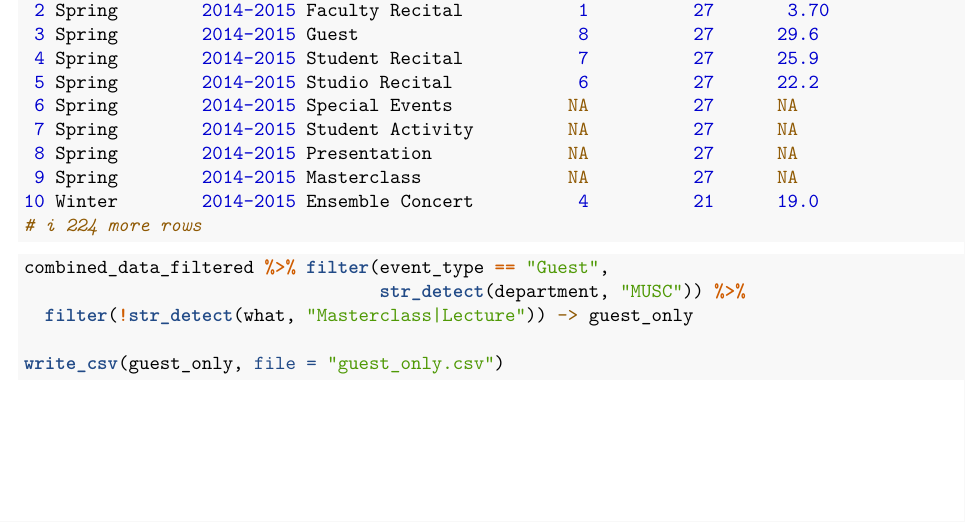
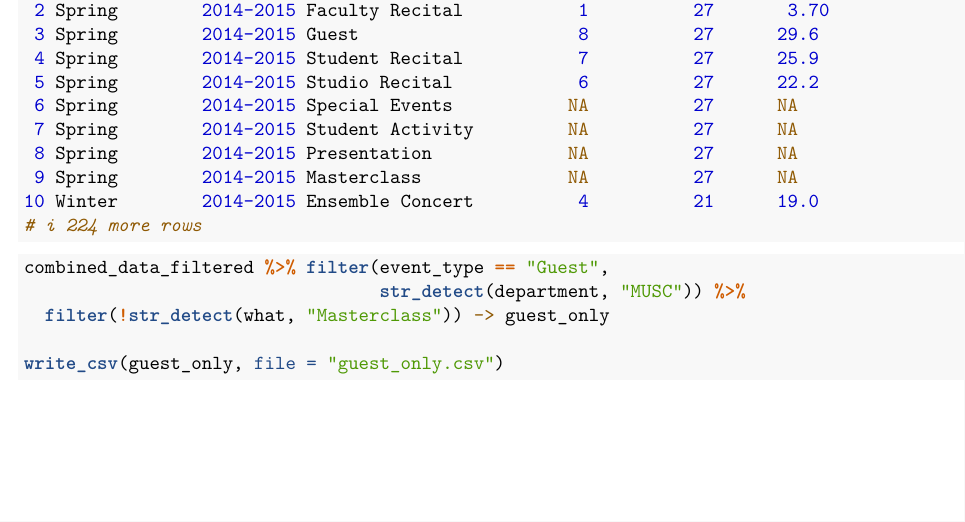
Before and after one commit to kwlyu/Event-Data-Analysis, an R Markdown document (Event-Data-Analysis.Rmd): part of page 11 of 11, cut so that both start at the same text. Rendered offline with R 4.5, knitr and Pandoc, then LaTeX, with nearby package versions; column names are cleaned by a stand-in for the janitor package.

Commit message:
fixed Light Lectureship not showing up in guest_only

````diff
--- a/Event-Data-Analysis.Rmd
+++ b/Event-Data-Analysis.Rmd
@@ -352,7 +352,7 @@ event_tables_melted
 ```{r}
 combined_data_filtered %>% filter(event_type == "Guest",
                                   str_detect(department, "MUSC")) %>%
-  filter(!str_detect(what, "Masterclass|Lecture")) -> guest_only
+  filter(!str_detect(what, "Masterclass")) -> guest_only
 
 write_csv(guest_only, file = "guest_only.csv")
 
````
Also changed, not shown: 1 other file.
